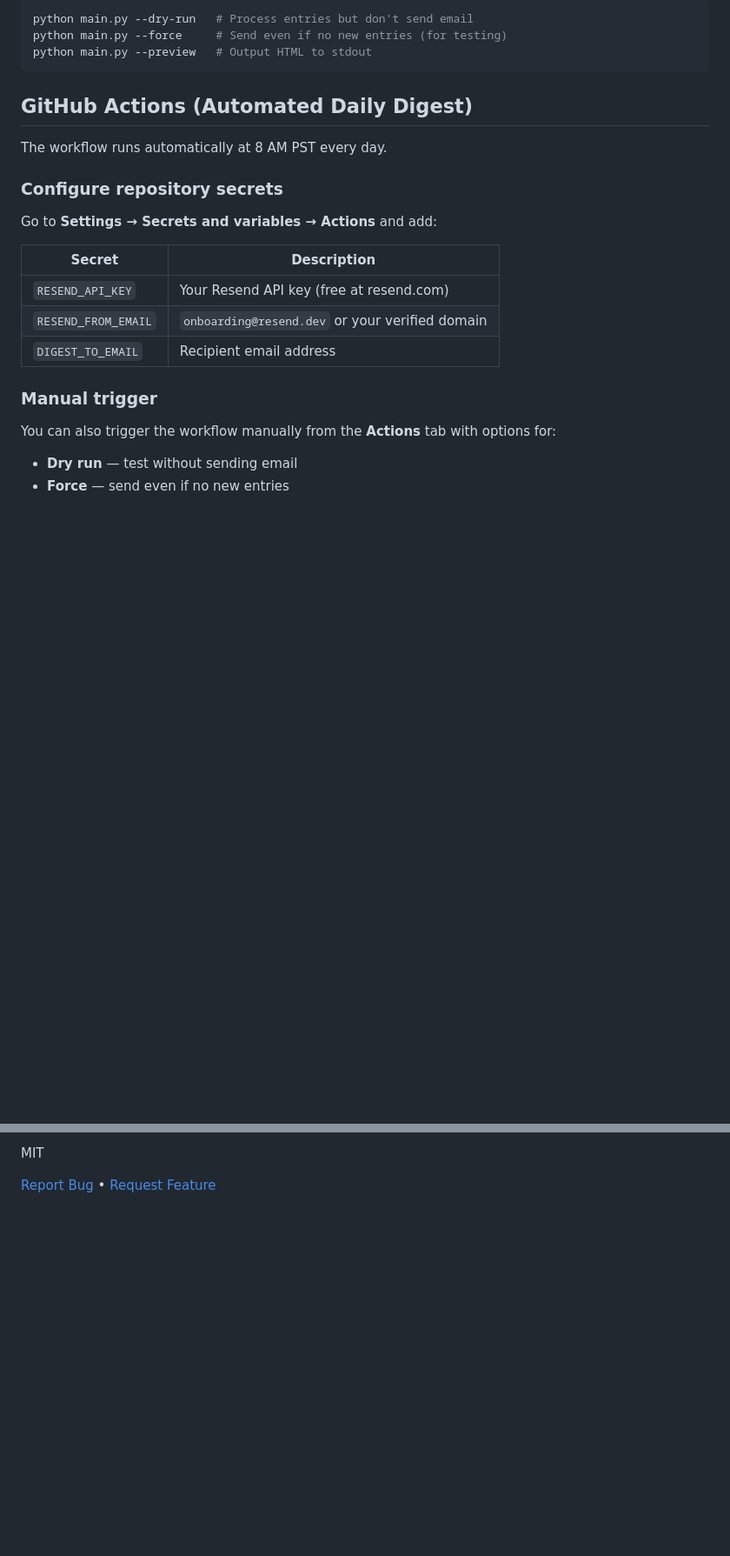
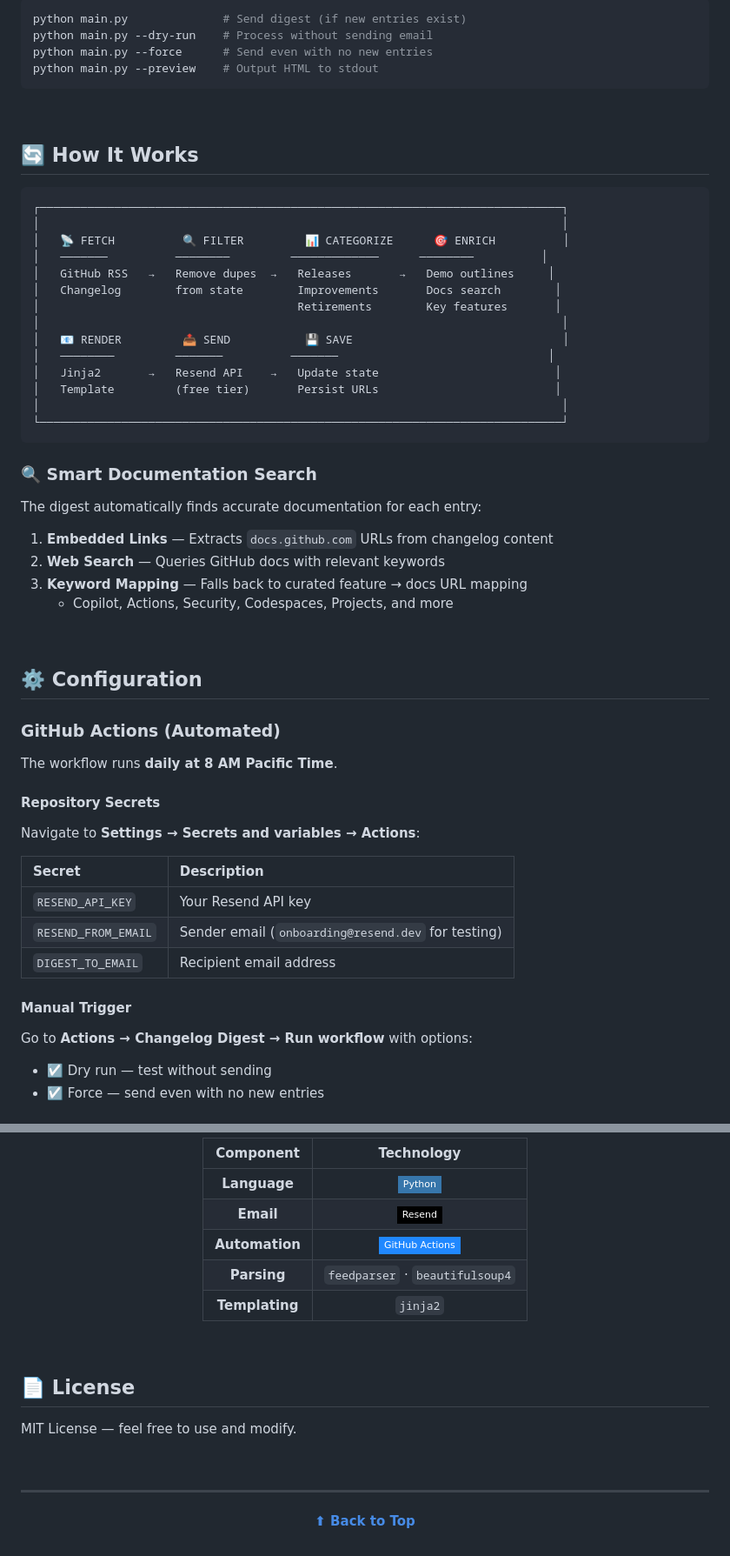
Before and after one commit to franktomasello/GH-Changelog-Email-Digest, a Markdown page: README.md, 2 parts joined by grey strips. Shown at 87% size. GitHub-like rendering; folded sections open; badges without logos; blank space fills up the shorter version.

Commit message:
docs: Revamp README for clarity and structure, enhancing feature descriptions and quick start instructions

````diff
--- a/README.md
+++ b/README.md
@@ -58,27 +104,64 @@ python main.py
 
 ```bash
-python main.py --dry-run   # Process entries but don't send email
-python main.py --force     # Send even if no new entries (for testing)
-python main.py --preview   # Output HTML to stdout
+python main.py              # Send digest (if new entries exist)
+python main.py --dry-run    # Process without sending email
+python main.py --force      # Send even with no new entries
+python main.py --preview    # Output HTML to stdout
 ```
 
-## GitHub Actions (Automated Daily Digest)
+</details>
 
-The workflow runs automatically at 8 AM PST every day.
+<br />
 
-### Configure repository secrets
+## 🔄 How It Works
 
-Go to **Settings → Secrets and variables → Actions** and add:
+```
+┌─────────────────────────────────────────────────────────────────────────────┐
+│                                                                             │
+│   📡 FETCH          🔍 FILTER         📊 CATEGORIZE      🎯 ENRICH          │
+│   ───────          ────────         ─────────────      ────────          │
+│   GitHub RSS   →   Remove dupes  →   Releases       →   Demo outlines     │
+│   Changelog        from state        Improvements       Docs search        │
+│                                      Retirements        Key features       │
+│                                                                             │
+│   📧 RENDER         📤 SEND           💾 SAVE                               │
+│   ────────         ───────          ───────                               │
+│   Jinja2       →   Resend API    →   Update state                          │
+│   Template         (free tier)       Persist URLs                          │
+│                                                                             │
+└─────────────────────────────────────────────────────────────────────────────┘
+```
+
+### 🔍 Smart Documentation Search
+
+The digest automatically finds accurate documentation for each entry:
+
+1. **Embedded Links** — Extracts `docs.github.com` URLs from changelog content
+2. **Web Search** — Queries GitHub docs with relevant keywords
+3. **Keyword Mapping** — Falls back to curated feature → docs URL mapping
+   - Copilot, Actions, Security, Codespaces, Projects, and more
+
+<br />
+
+## ⚙️ Configuration
+
+### GitHub Actions (Automated)
+
+The workflow runs **daily at 8 AM Pacific Time**.
+
+#### Repository Secrets
+
+Navigate to **Settings → Secrets and variables → Actions**:
 
 | Secret | Description |
-|--------|-------------|
-| `RESEND_API_KEY` | Your Resend API key (free at resend.com) |
-| `RESEND_FROM_EMAIL` | `onboarding@resend.dev` or your verified domain |
+|:-------|:------------|
+| `RESEND_API_KEY` | Your Resend API key |
+| `RESEND_FROM_EMAIL` | Sender email (`onboarding@resend.dev` for testing) |
 | `DIGEST_TO_EMAIL` | Recipient email address |
 
-### Manual trigger
+#### Manual Trigger
 
-You can also trigger the workflow manually from the **Actions** tab with options for:
-- **Dry run** — test without sending email
-- **Force** — send even if no new entries
+Go to **Actions → Changelog Digest → Run workflow** with options:
+- ☑️ Dry run — test without sending
+- ☑️ Force — send even with no new entries
 
@@ -121,6 +200,25 @@ You can also trigger the workflow manually from the **Actions** tab with options
 
-MIT
-
-[Report Bug](https://github.com/franktomasello/GH-Changelog-Email-Digest/issues) • [Request Feature](https://github.com/franktomasello/GH-Changelog-Email-Digest/issues)
+| Component | Technology |
+|:---------:|:----------:|
+| **Language** | ![Python](https://img.shields.io/badge/Python-3776AB?style=flat-square&logo=python&logoColor=white) |
+| **Email** | ![Resend](https://img.shields.io/badge/Resend-000000?style=flat-square&logoColor=white) |
+| **Automation** | ![GitHub Actions](https://img.shields.io/badge/GitHub%20Actions-2088FF?style=flat-square&logo=github-actions&logoColor=white) |
+| **Parsing** | `feedparser` · `beautifulsoup4` |
+| **Templating** | `jinja2` |
 
 </div>
+
+<br />
+
+## 📄 License
+
+MIT License — feel free to use and modify.
+
+<br />
+
+---
+
+<div align="center">
+
+**[⬆ Back to Top](#-github-changelog-email-digest)**
+
````
Also changed, not shown: other parts of README.md (+115 -64 lines).
